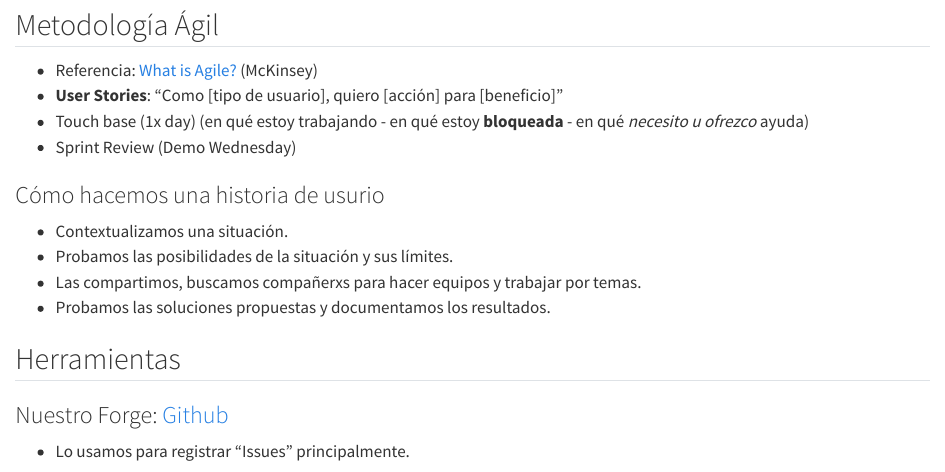
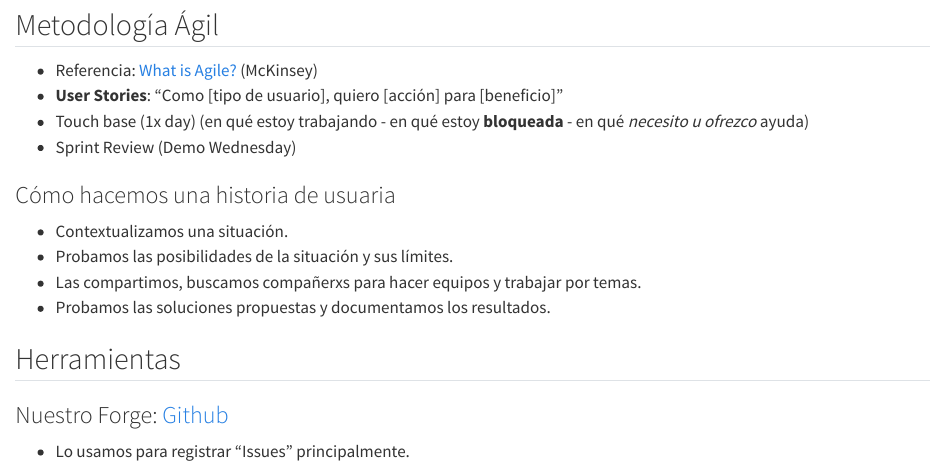
Before and after one commit to Repurpose-IT/Repurp-OS, a Quarto document (readme.qmd): the page in a window 1100 px wide, from 250 px down. Rendered offline with R 4.5, knitr and Pandoc in place of Quarto, with nearby package versions.

Commit message:
Detalle de forma

```diff
--- a/readme.qmd
+++ b/readme.qmd
@@ -16,7 +16,7 @@ Fecha: 2025-06-30 - 2025-07-04
 * Touch base (1x day) (en qué estoy trabajando - en qué estoy **bloqueada** - en qué _necesito u ofrezco_ ayuda)
 * Sprint Review (Demo Wednesday)
 
-### Cómo hacemos una historia de usurio
+### Cómo hacemos una historia de usuaria
 
  * Contextualizamos una situación.
  * Probamos las posibilidades de la situación y sus límites.
```
